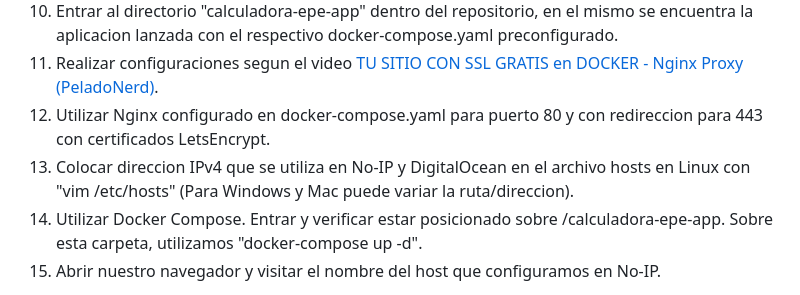
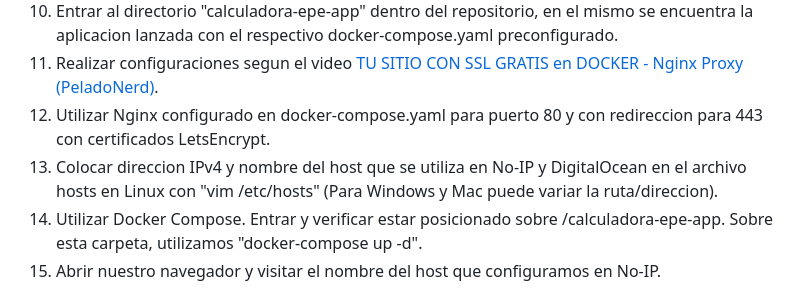
Before and after one commit to giurushima/compose-ubuntu-app, a Markdown page: README.md, the part around the change. Drawn GitHub-style.

Commit message:
Aclaracion de nombre para hosts

```diff
--- a/README.md
+++ b/README.md
@@ -33,7 +33,7 @@ Se usan las herramientas mencionadas para colocar en funcionamiento una máquina
 10. Entrar al directorio "calculadora-epe-app" dentro del repositorio, en el mismo se encuentra la aplicacion lanzada con el respectivo docker-compose.yaml preconfigurado.
 11. Realizar configuraciones segun el video [TU SITIO CON SSL GRATIS en DOCKER - Nginx Proxy (PeladoNerd)](https://www.youtube.com/watch?v=S2YFqf4L7l8&t=160s).
 12. Utilizar Nginx configurado en docker-compose.yaml para puerto 80 y con redireccion para 443 con certificados LetsEncrypt.
-13. Colocar direccion IPv4 que se utiliza en No-IP y DigitalOcean en el archivo hosts en Linux con "vim /etc/hosts" (Para Windows y Mac puede variar la ruta/direccion).
+13. Colocar direccion IPv4 y nombre del host que se utiliza en No-IP y DigitalOcean en el archivo hosts en Linux con "vim /etc/hosts" (Para Windows y Mac puede variar la ruta/direccion).
 14. Utilizar Docker Compose. Entrar y verificar estar posicionado sobre /calculadora-epe-app. Sobre esta carpeta, utilizamos "docker-compose up -d".
 15. Abrir nuestro navegador y visitar el nombre del host que configuramos en No-IP.
 
```
